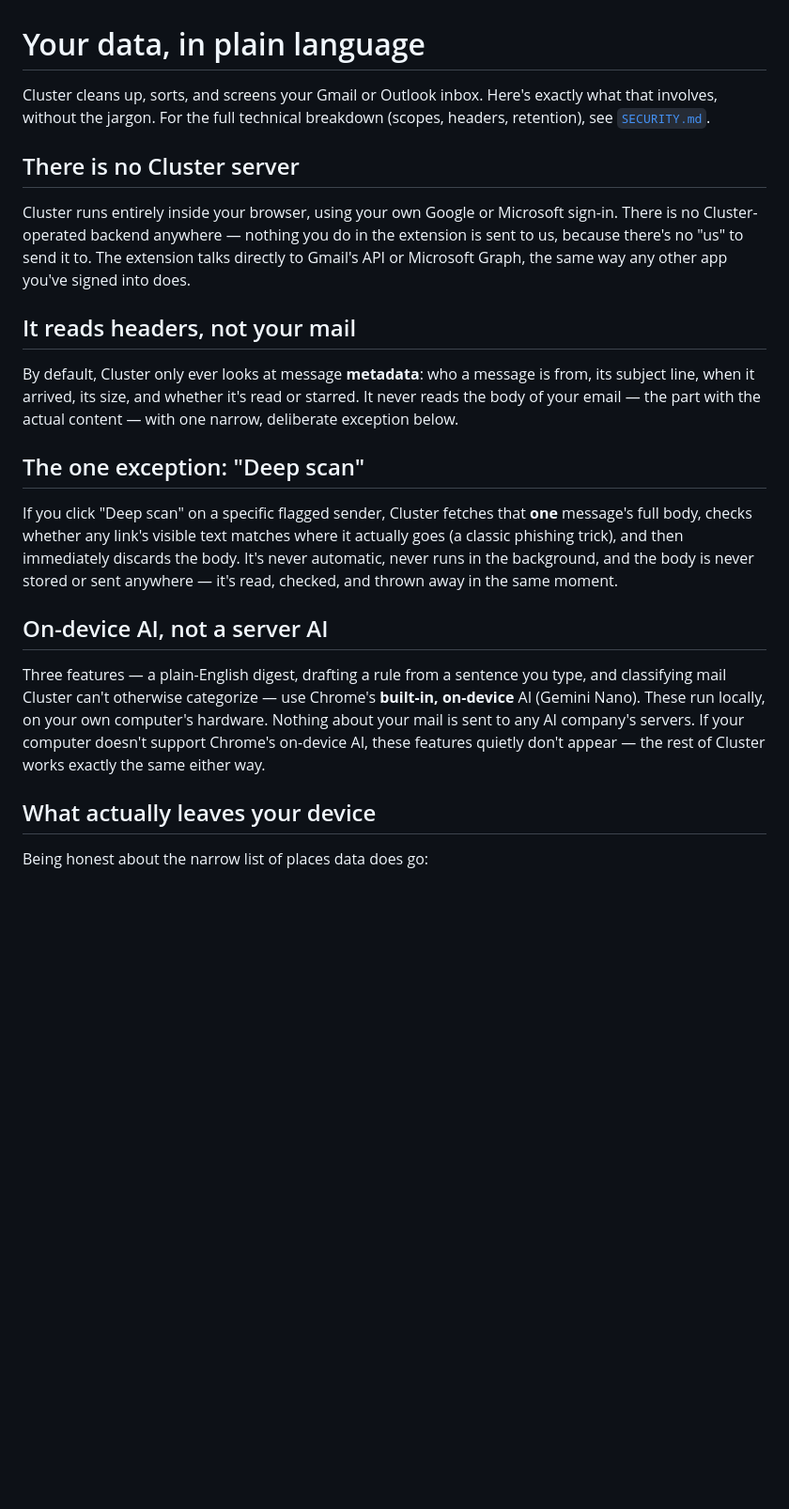
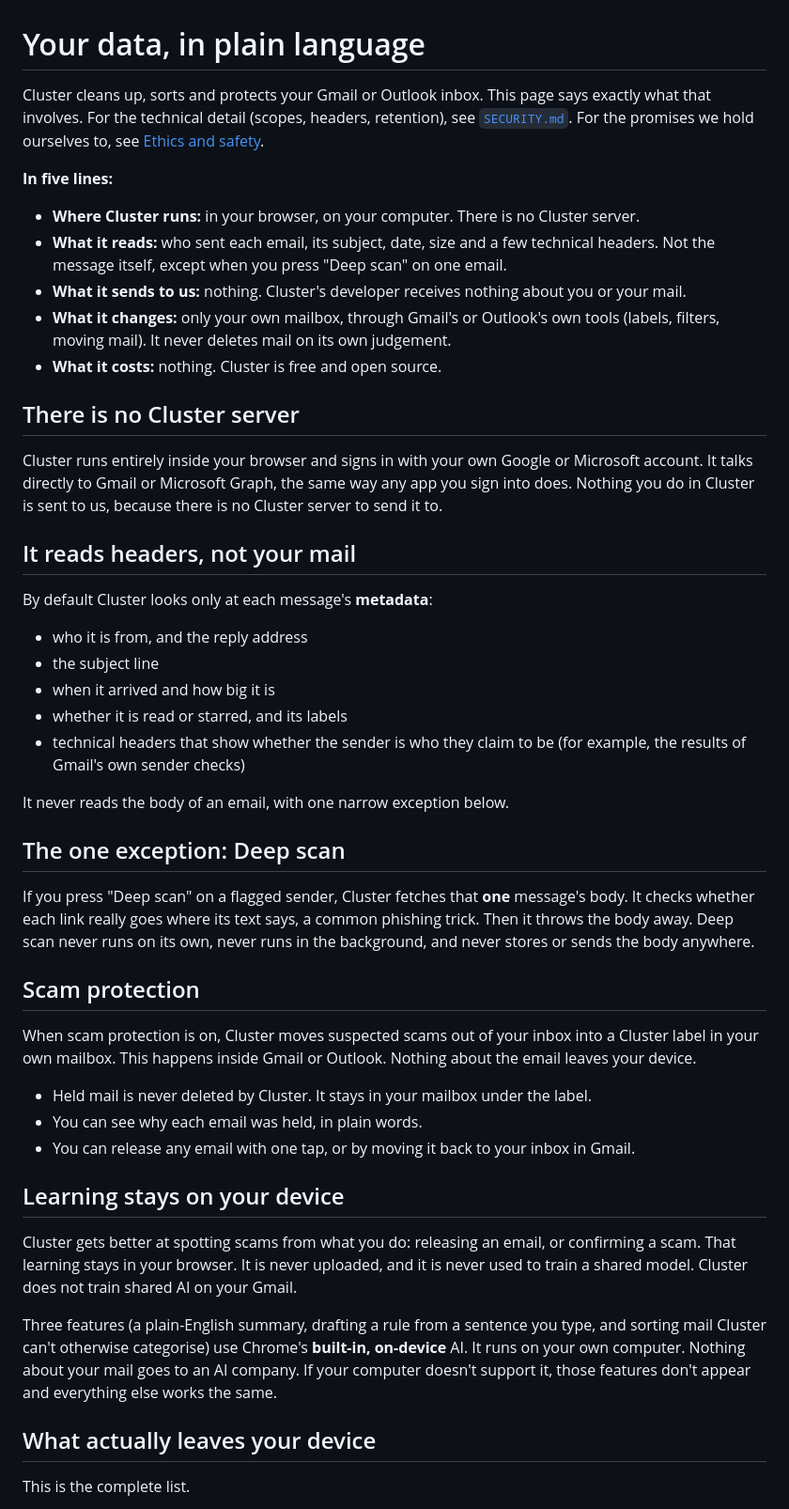
Before and after one commit to Samuelabhinav37/cluster, a Markdown page: docs/privacy.md, the part around one of its changes. Shown at 94% size. Drawn GitHub-style; blank space fills up the shorter version.

```diff
--- a/docs/privacy.md
+++ b/docs/privacy.md
@@ -1,39 +1,66 @@
 # Your data, in plain language
 
-Cluster cleans up, sorts, and screens your Gmail or Outlook inbox. Here's exactly what that
-involves, without the jargon. For the full technical breakdown (scopes, headers, retention),
-see [`SECURITY.md`](../SECURITY.md).
+Cluster cleans up, sorts and protects your Gmail or Outlook inbox. This page says exactly what that
+involves. For the technical detail (scopes, headers, retention), see [`SECURITY.md`](../SECURITY.md).
+For the promises we hold ourselves to, see [Ethics and safety](ethics-and-safety.md).
+
+**In five lines:**
+
+- **Where Cluster runs:** in your browser, on your computer. There is no Cluster server.
+- **What it reads:** who sent each email, its subject, date, size and a few technical headers. Not the
+  message itself, except when you press "Deep scan" on one email.
+- **What it sends to us:** nothing. Cluster's developer receives nothing about you or your mail.
+- **What it changes:** only your own mailbox, through Gmail's or Outlook's own tools (labels, filters,
+  moving mail). It never deletes mail on its own judgement.
+- **What it costs:** nothing. Cluster is free and open source.
 
 ## There is no Cluster server
 
-Cluster runs entirely inside your browser, using your own Google or Microsoft sign-in. There is
-no Cluster-operated backend anywhere — nothing you do in the extension is sent to us, because
-there's no "us" to send it to. The extension talks directly to Gmail's API or Microsoft Graph,
-the same way any other app you've signed into does.
+Cluster runs entirely inside your browser and signs in with your own Google or Microsoft account. It
+talks directly to Gmail or Microsoft Graph, the same way any app you sign into does. Nothing you do
+in Cluster is sent to us, because there is no Cluster server to send it to.
 
 ## It reads headers, not your mail
 
-By default, Cluster only ever looks at message **metadata**: who a message is from, its subject
-line, when it arrived, its size, and whether it's read or starred. It never reads the body of
-your email — the part with the actual content — with one narrow, deliberate exception below.
+By default Cluster looks only at each message's **metadata**:
 
-## The one exception: "Deep scan"
+- who it is from, and the reply address
+- the subject line
+- when it arrived and how big it is
+- whether it is read or starred, and its labels
+- technical headers that show whether the sender is who they claim to be (for example, the results
+  of Gmail's own sender checks)
 
-If you click "Deep scan" on a specific flagged sender, Cluster fetches that **one** message's
-full body, checks whether any link's visible text matches where it actually goes (a classic
-phishing trick), and then immediately discards the body. It's never automatic, never runs in the
-background, and the body is never stored or sent anywhere — it's read, checked, and thrown away
-in the same moment.
+It never reads the body of an email, with one narrow exception below.
 
-## On-device AI, not a server AI
+## The one exception: Deep scan
 
-Three features — a plain-English digest, drafting a rule from a sentence you type, and
-classifying mail Cluster can't otherwise categorize — use Chrome's **built-in, on-device** AI
-(Gemini Nano). These run locally, on your own computer's hardware. Nothing about your mail is
-sent to any AI company's servers. If your computer doesn't support Chrome's on-device AI, these
-features quietly don't appear — the rest of Cluster works exactly the same either way.
+If you press "Deep scan" on a flagged sender, Cluster fetches that **one** message's body. It checks
+whether each link really goes where its text says, a common phishing trick. Then it throws the body
+away. Deep scan never runs on its own, never runs in the background, and never stores or sends the
+body anywhere.
+
+## Scam protection
+
+When scam protection is on, Cluster moves suspected scams out of your inbox into a Cluster label in
+your own mailbox. This happens inside Gmail or Outlook. Nothing about the email leaves your device.
+
+- Held mail is never deleted by Cluster. It stays in your mailbox under the label.
+- You can see why each email was held, in plain words.
+- You can release any email with one tap, or by moving it back to your inbox in Gmail.
+
+## Learning stays on your device
+
+Cluster gets better at spotting scams from what you do: releasing an email, or confirming a scam.
+That learning stays in your browser. It is never uploaded, and it is never used to train a shared
+model. Cluster does not train shared AI on your Gmail.
+
+Three features (a plain-English summary, drafting a rule from a sentence you type, and sorting mail
+Cluster can't otherwise categorise) use Chrome's **built-in, on-device** AI. It runs on your own
+computer. Nothing about your mail goes to an AI company. If your computer doesn't support it, those
+features don't appear and everything else works the same.
 
 ## What actually leaves your device
 
-Being honest about the narrow list of places data does go:
+This is the complete list.
 
```
Also changed, not shown: other parts of docs/privacy.md (+49 -31 lines), docs/ethics-and-safety.md (added, +98 -0 lines), docs/oauth-scope-justification.md (+10 -0 lines).
